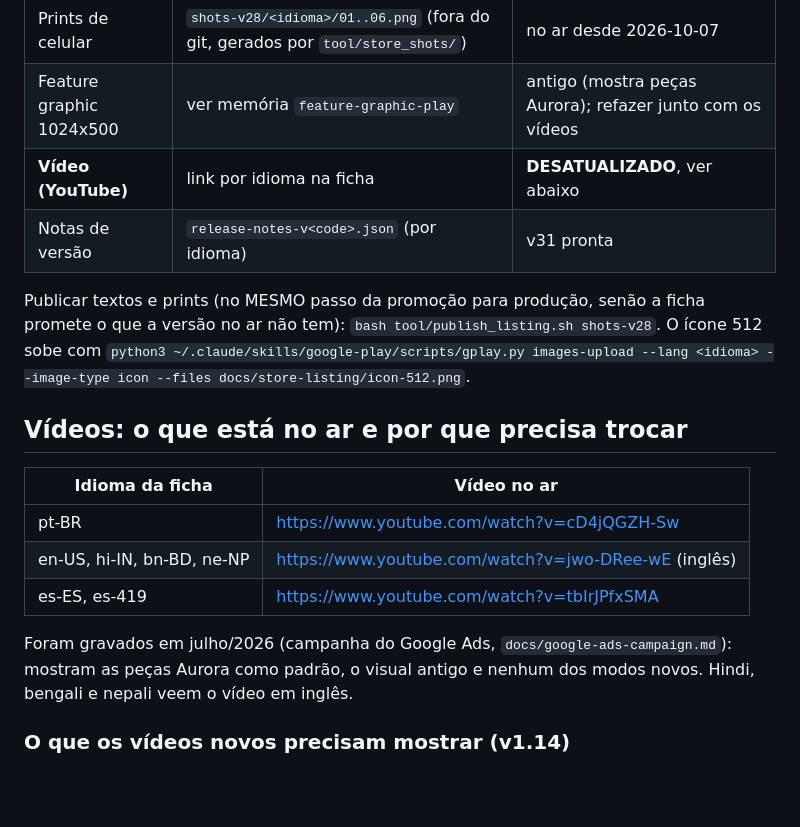
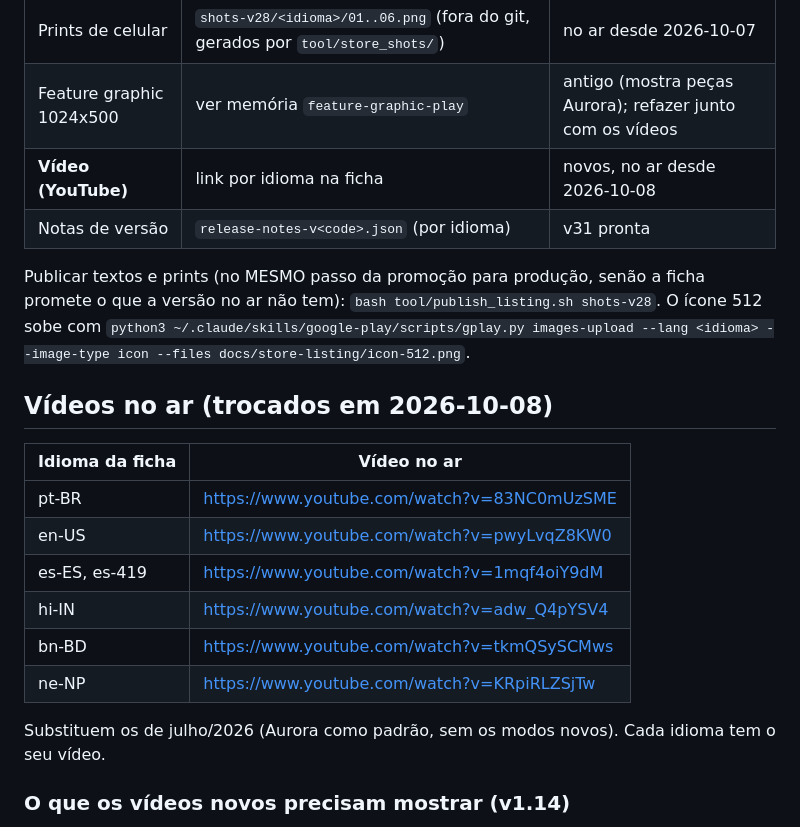
Before and after one commit to Bobagi/tictacverse, a Markdown page: docs/store-listing/README.md, the part around the change. Rendered like a GitHub page; blank space fills up the shorter version.

Commit message:
docs: videos novos da ficha (7 idiomas) no ar
Co-Authored-By: Claude Sonnet 5.5 <noreply@anthropic.com>

```diff
--- a/docs/store-listing/README.md
+++ b/docs/store-listing/README.md
@@ -12,24 +12,25 @@ Fonte da verdade de tudo que aparece na página do jogo na Play Store. Atualizad
 | Ícone 512 da loja | `icon-512.png`, gerado de `tool/icon/icon.svg` (`tool/icon/render_icon.mjs`) | no ar desde 2026-10-07 |
 | Prints de celular | `shots-v28/<idioma>/01..06.png` (fora do git, gerados por `tool/store_shots/`) | no ar desde 2026-10-07 |
 | Feature graphic 1024x500 | ver memória `feature-graphic-play` | antigo (mostra peças Aurora); refazer junto com os vídeos |
-| **Vídeo (YouTube)** | link por idioma na ficha | **DESATUALIZADO**, ver abaixo |
+| **Vídeo (YouTube)** | link por idioma na ficha | novos, no ar desde 2026-10-08 |
 | Notas de versão | `release-notes-v<code>.json` (por idioma) | v31 pronta |
 
 Publicar textos e prints (no MESMO passo da promoção para produção, senão a ficha promete o que a
 versão no ar não tem): `bash tool/publish_listing.sh shots-v28`. O ícone 512 sobe com
 `python3 ~/.claude/skills/google-play/scripts/gplay.py images-upload --lang <idioma> --image-type icon --files docs/store-listing/icon-512.png`.
 
-## Vídeos: o que está no ar e por que precisa trocar
+## Vídeos no ar (trocados em 2026-10-08)
 
 | Idioma da ficha | Vídeo no ar |
 |---|---|
-| pt-BR | https://www.youtube.com/watch?v=cD4jQGZH-Sw |
-| en-US, hi-IN, bn-BD, ne-NP | https://www.youtube.com/watch?v=jwo-DRee-wE (inglês) |
-| es-ES, es-419 | https://www.youtube.com/watch?v=tbIrJPfxSMA |
+| pt-BR | https://www.youtube.com/watch?v=83NC0mUzSME |
+| en-US | https://www.youtube.com/watch?v=pwyLvqZ8KW0 |
+| es-ES, es-419 | https://www.youtube.com/watch?v=1mqf4oiY9dM |
+| hi-IN | https://www.youtube.com/watch?v=adw_Q4pYSV4 |
+| bn-BD | https://www.youtube.com/watch?v=tkmQSySCMws |
+| ne-NP | https://www.youtube.com/watch?v=KRpiRLZSjTw |
 
-Foram gravados em julho/2026 (campanha do Google Ads, `docs/google-ads-campaign.md`): mostram as
-peças Aurora como padrão, o visual antigo e nenhum dos modos novos. Hindi, bengali e nepali veem o
-vídeo em inglês.
+Substituem os de julho/2026 (Aurora como padrão, sem os modos novos). Cada idioma tem o seu vídeo.
 
 ### O que os vídeos novos precisam mostrar (v1.14)
 - **Super Jogo da Velha** com peças **Neon** (o padrão desde a v1.14) e a jogada mandando o rival
```
